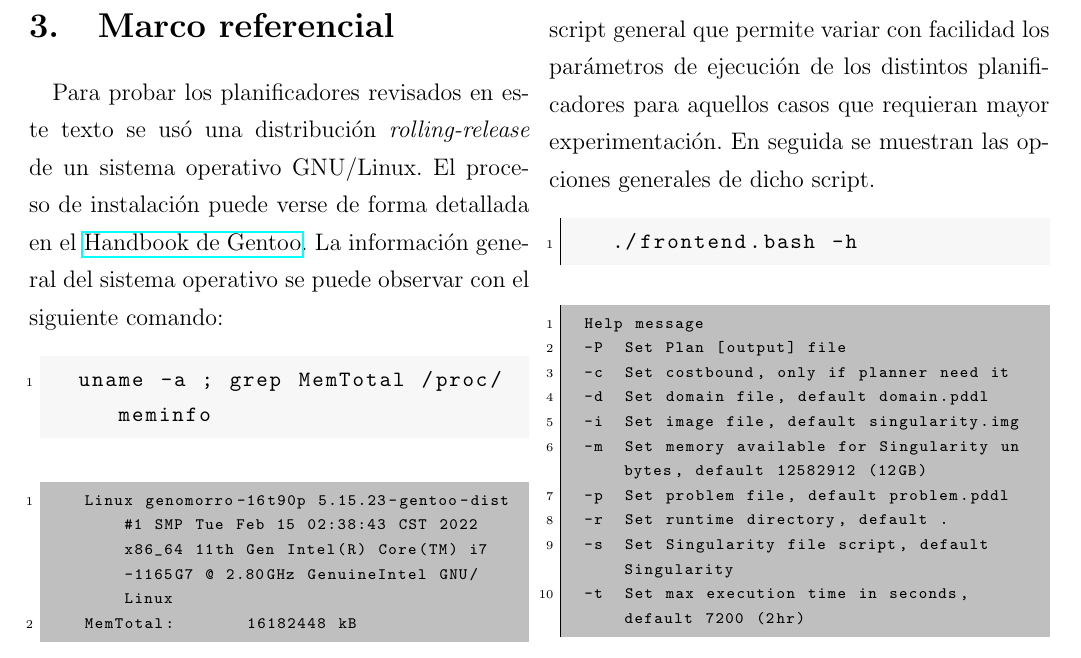
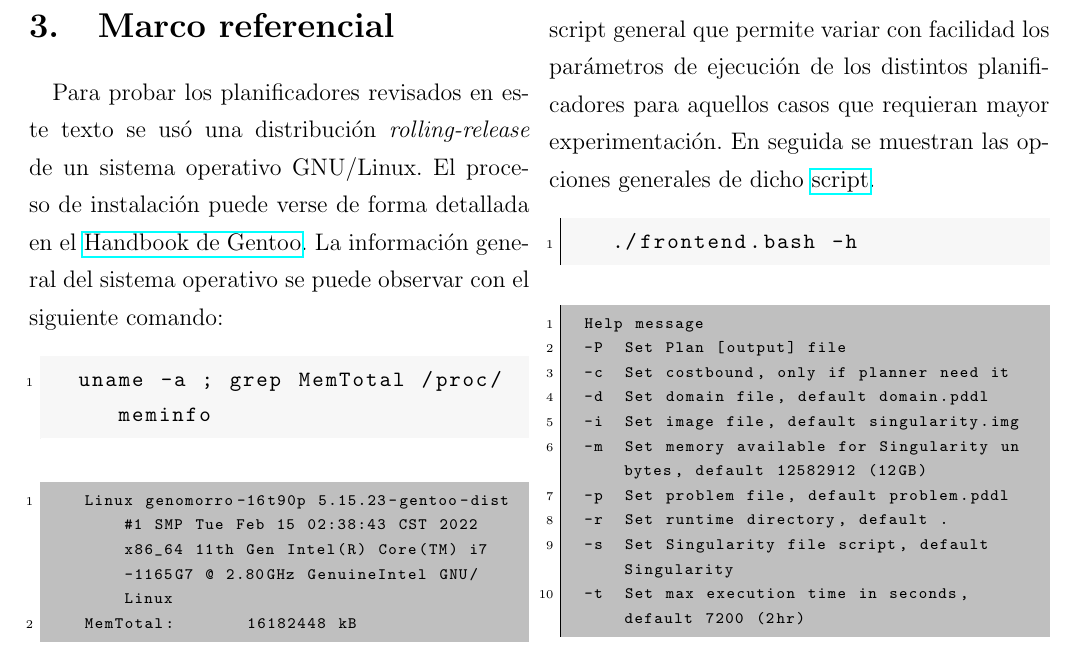
Before and after one commit to genomorro/unir, a LaTeX document (mexmiart04t4act.tex): part of page 4 of 9, cut so that both start at the same text. Compiled offline with pdfLaTeX.

Commit message:
Add link to gitlab

```diff
--- a/mexmiart04t4act.tex
+++ b/mexmiart04t4act.tex
@@ -176,7 +176,7 @@ Total: 1 package (1 reinstall), Size of downloads: 7 714 KiB
 
 \section{Metodología}
 
-Se ejecutaron los planificadores uno a uno, se usó el mismo procedimiento y los mismos archivos para el dominio y el problema. Se escribió un script general que permite variar con facilidad los parámetros de ejecución de los distintos planificadores para aquellos casos que requieran mayor experimentación. En seguida se muestran las opciones generales de dicho script.
+Se ejecutaron los planificadores uno a uno, se usó el mismo procedimiento y los mismos archivos para el dominio y el problema. Se escribió un script general que permite variar con facilidad los parámetros de ejecución de los distintos planificadores para aquellos casos que requieran mayor experimentación. En seguida se muestran las opciones generales de dicho \href{https://gitlab.com/genomorro/unir/-/blob/RPA-01/planners/scorpion/frontend.bash}{script}.
 
 \begin{lstlisting}[language=sh]
   ./frontend.bash -h
```
Also changed, not shown: mexmiart04t4act.pdf, 1 other file.
